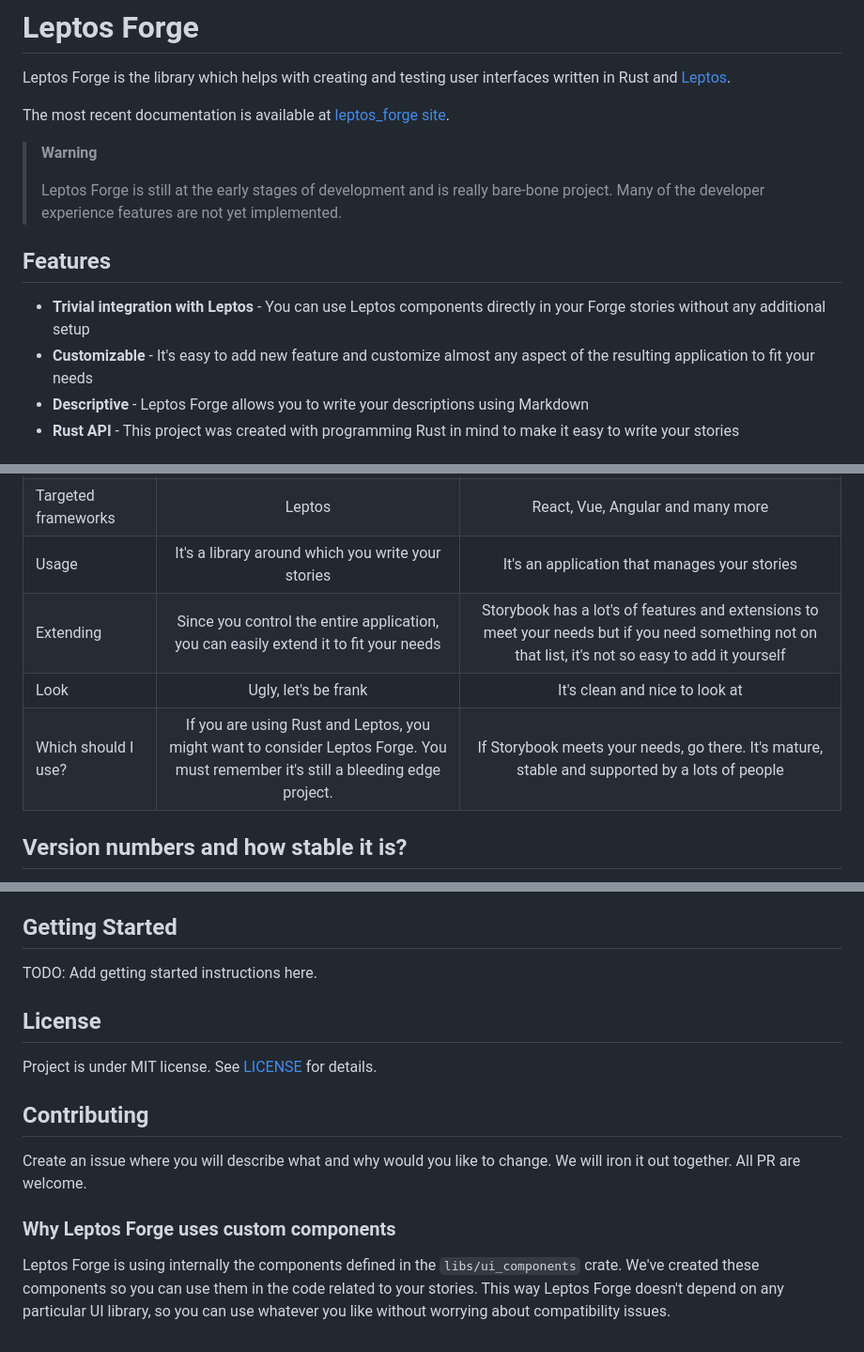
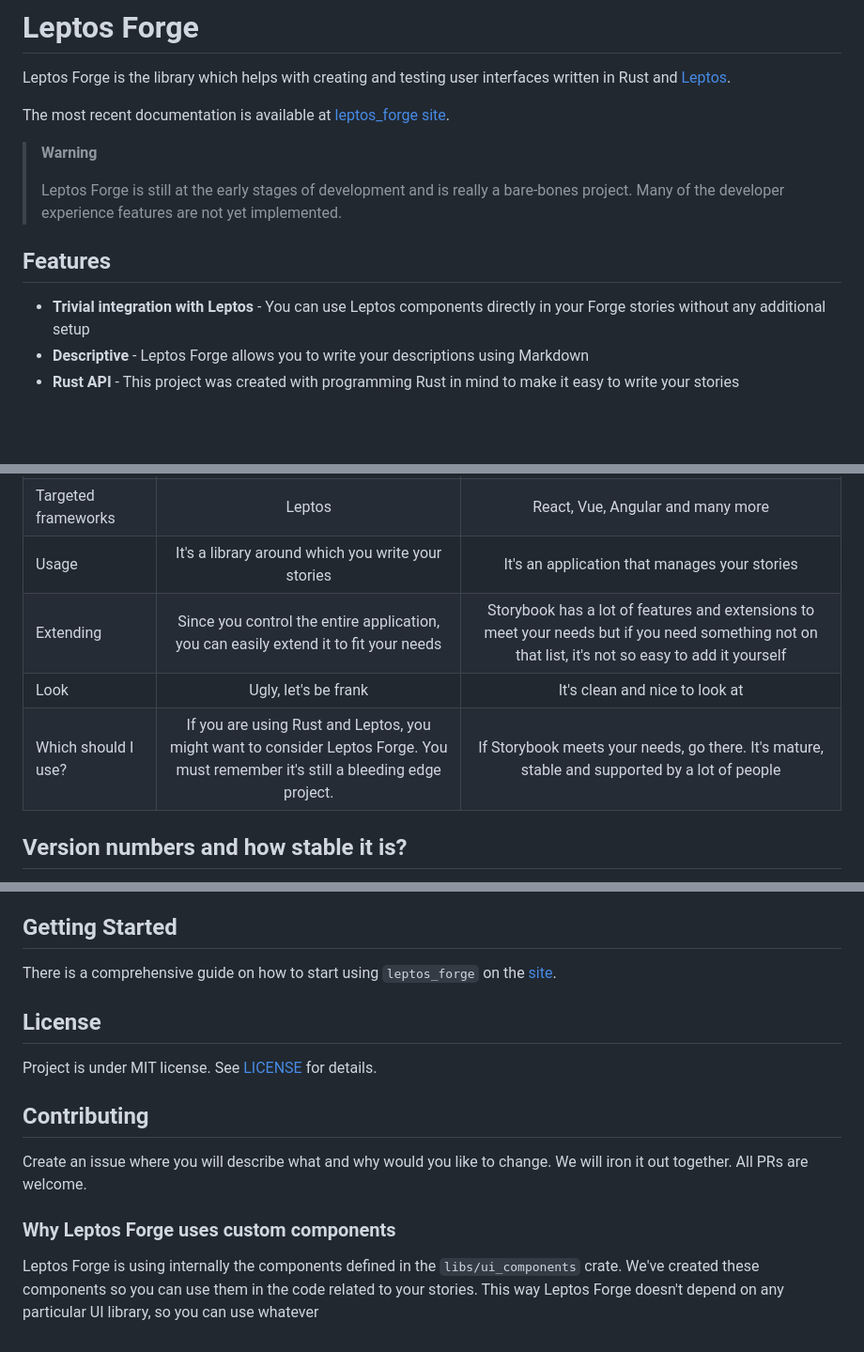
Before and after one commit to mskorkowski/leptos-forge, a Markdown page: README.md, 3 parts joined by grey strips. Shown: that part at 94% size. Rendered like a GitHub page; blank space fills up the shorter version.

Commit message:
[#3-Documentation] Update the Readme.md of the project
- Getting started section now point to the `create project` guide
- Removed "customizable feature" - it was promising too much at the current state of the project

```diff
--- a/README.md
+++ b/README.md
@@ -6,13 +6,12 @@ The most recent documentation is available at [leptos_forge site](https://mskork
 
 > **Warning**
 >
-> Leptos Forge is still at the early stages of development and is really bare-bone project. Many of the developer experience features
+> Leptos Forge is still at the early stages of development and is really a bare-bones project. Many of the developer experience features
 > are not yet implemented.
 
 ## Features
 
 - **Trivial integration with Leptos** - You can use Leptos components directly in your Forge stories without any additional setup
-- **Customizable** - It's easy to add new feature and customize almost any aspect of the resulting application to fit your needs
 - **Descriptive** - Leptos Forge allows you to write your descriptions using Markdown
 - **Rust API** - This project was created with programming Rust in mind to make it easy to write your stories
 
@@ -26,10 +25,9 @@ inspiration for Leptos Forge. However, Leptos Forge has some unique features tha
 | Programming language | Rust | JavaScript/TypeScript |
 | Targeted frameworks | Leptos | React, Vue, Angular and many more |
 | Usage | It's a library around which you write your stories | It's an application that manages your stories |
-| Extending | Since you control the entire application, you can easily extend it to fit your needs | Storybook has a lot's of features and extensions to meet your needs but if you need something not on that list, it's not so easy to add it yourself |
+| Extending | Since you control the entire application, you can easily extend it to fit your needs | Storybook has a lot of features and extensions to meet your needs but if you need something not on that list, it's not so easy to add it yourself |
 | Look | Ugly, let's be frank | It's clean and nice to look at |
-| Which should I use? | If you are using Rust and Leptos, you might want to consider Leptos Forge. You must remember it's still a bleeding edge project. | If Storybook meets your needs, go there. It's mature, stable and supported by a lots of people |
-
+| Which should I use? | If you are using Rust and Leptos, you might want to consider Leptos Forge. You must remember it's still a bleeding edge project. | If Storybook meets your needs, go there. It's mature, stable and supported by a lot of people |
 
 ## Version numbers and how stable it is?
 
@@ -49,7 +47,7 @@ they are mostly isolated.
 
 ## Getting Started
 
-TODO: Add getting started instructions here.
+There is a comprehensive guide on how to start using `leptos_forge` on the [site](https://mskorkowski.github.io/guides/create_project).
 
 ## License
 
@@ -57,10 +55,9 @@ Project is under MIT license. See [LICENSE](LICENSE) for details.
 
 ## Contributing
 
-Create an issue where you will describe what and why would you like to change. We will iron it out together. All PR are welcome.
+Create an issue where you will describe what and why would you like to change. We will iron it out together. All PRs are welcome.
 
 ### Why Leptos Forge uses custom components
 
 Leptos Forge is using internally the components defined in the `libs/ui_components` crate. We've created these components so you can use them in the code
-related to your stories. This way Leptos Forge doesn't depend on any particular UI library, so you can use whatever you like without worrying about
-compatibility issues.
+related to your stories. This way Leptos Forge doesn't depend on any particular UI library, so you can use whatever
```
